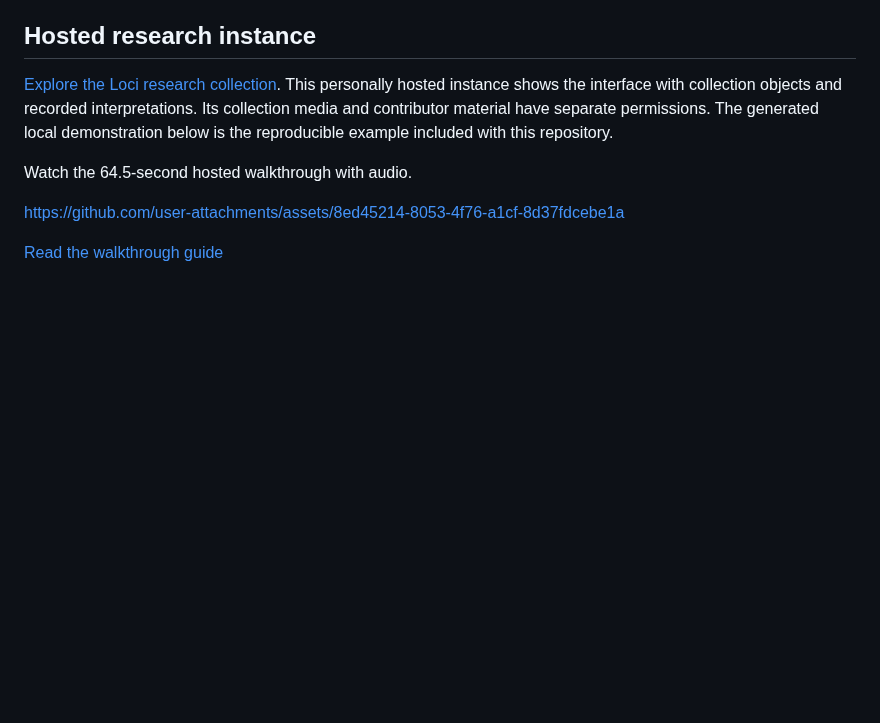
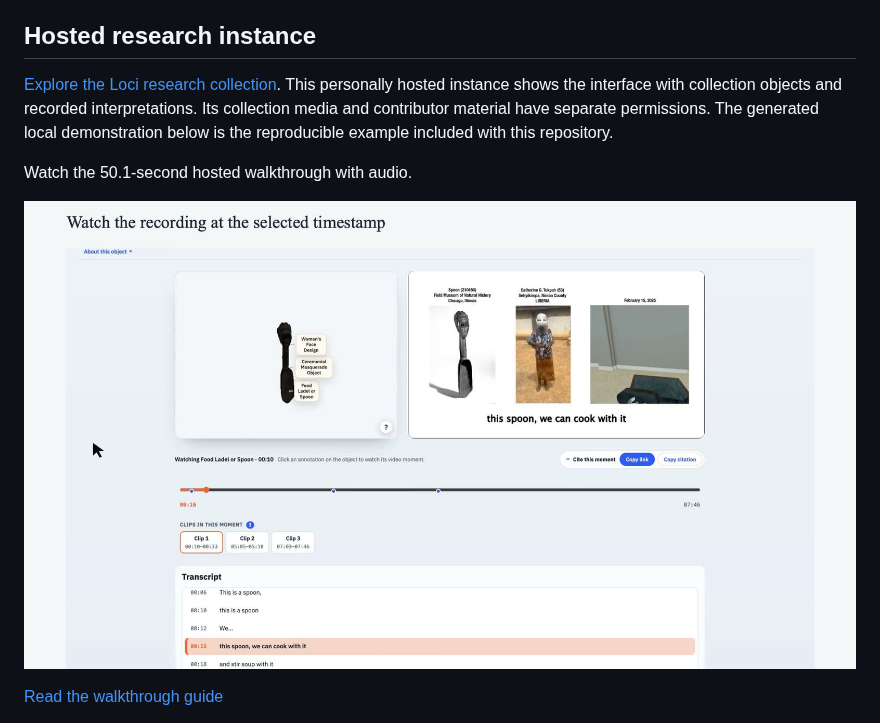
Before and after one commit to 3dhlab/loci, a Markdown page: README.md, the part around the change. GitHub-like rendering; pictures changed too: docs/media/hosted-walkthrough.jpg; blank space fills up the shorter version.

```diff
--- a/README.md
+++ b/README.md
@@ -8,9 +8,9 @@ The source includes a local demonstration with one authoring account; [published
 
 [Explore the Loci research collection](https://loci.threedeezy.com/public). This personally hosted instance shows the interface with collection objects and recorded interpretations. Its collection media and contributor material have separate permissions. The generated local demonstration below is the reproducible example included with this repository.
 
-Watch the 64.5-second hosted walkthrough with audio.
+Watch the 50.1-second hosted walkthrough with audio.
 
-https://github.com/user-attachments/assets/8ed45214-8053-4f76-a1cf-8d37fdcebe1a
+[![Watch the hosted Loci walkthrough](docs/media/hosted-walkthrough.jpg)](docs/media/hosted-walkthrough.mp4)
 
 [Read the walkthrough guide](docs/media/hosted-walkthrough.md)
 
```
Also changed, not shown: docs/media/README.md (+7 -4 lines), docs/media/hosted-walkthrough.md (+12 -18 lines), 2 other files.
